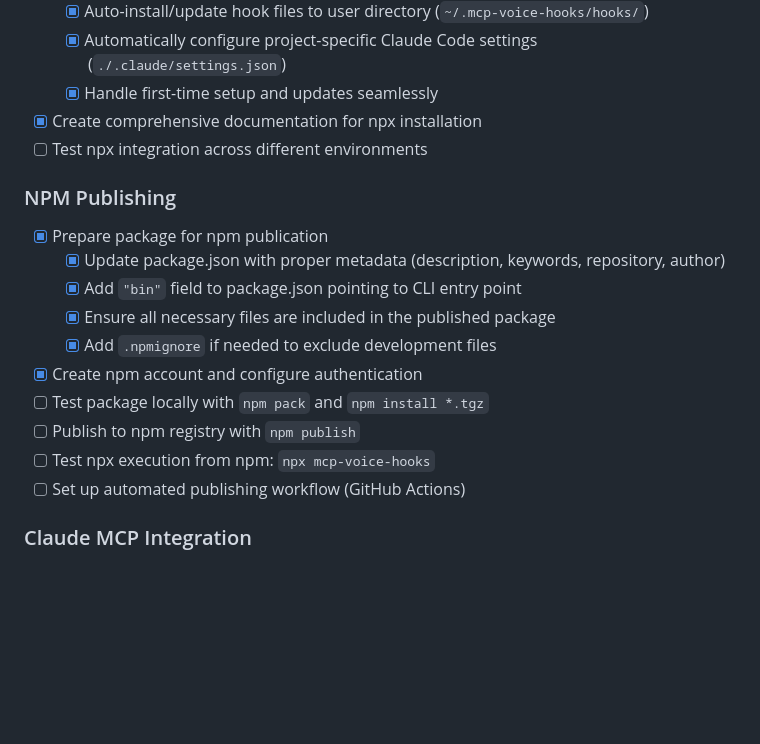
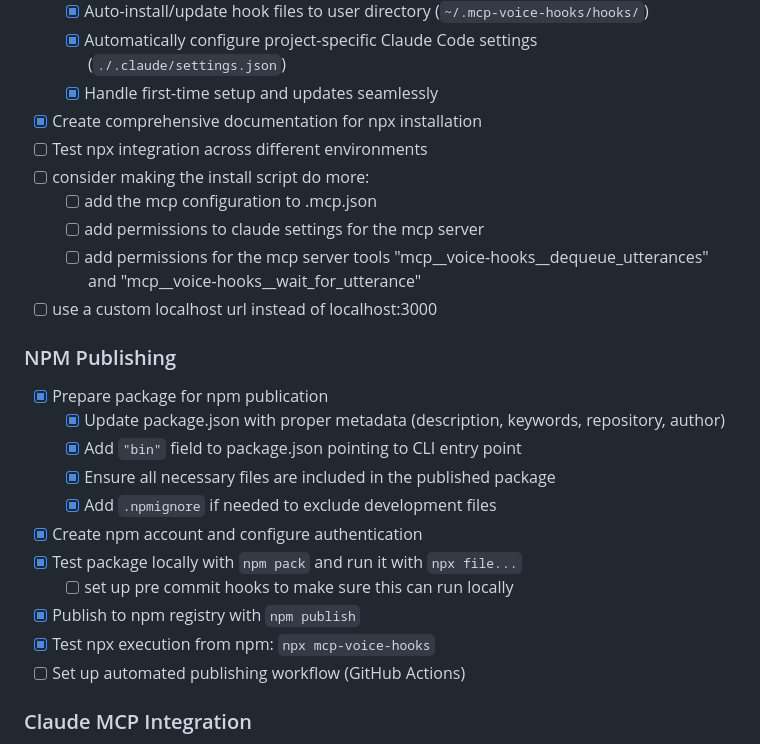
Before and after one commit to regevbr/mcp-voice-hooks, a Markdown page: roadmap.md, the part around the change. Drawn GitHub-style; blank space fills up the shorter version.

Commit message:
update roadmap

```diff
--- a/roadmap.md
+++ b/roadmap.md
@@ -168,6 +168,11 @@ Create an MCP server that enables real-time voice interaction with Claude Code a
   - [x] Handle first-time setup and updates seamlessly
 - [x] Create comprehensive documentation for npx installation
 - [ ] Test npx integration across different environments
+- [ ] consider making the install script do more:
+  - [ ] add the mcp configuration to .mcp.json
+  - [ ] add permissions to claude settings for the mcp server
+  - [ ] add permissions for the mcp server tools "mcp__voice-hooks__dequeue_utterances" and "mcp__voice-hooks__wait_for_utterance"
+- [ ] use a custom localhost url instead of localhost:3000
 
 ### NPM Publishing
 
@@ -177,9 +182,10 @@ Create an MCP server that enables real-time voice interaction with Claude Code a
   - [x] Ensure all necessary files are included in the published package
   - [x] Add `.npmignore` if needed to exclude development files
 - [x] Create npm account and configure authentication
-- [ ] Test package locally with `npm pack` and `npm install *.tgz`
-- [ ] Publish to npm registry with `npm publish`
-- [ ] Test npx execution from npm: `npx mcp-voice-hooks`
+- [x] Test package locally with `npm pack` and run it with `npx file...`
+  - [ ] set up pre commit hooks to make sure this can run locally
+- [x] Publish to npm registry with `npm publish`
+- [x] Test npx execution from npm: `npx mcp-voice-hooks`
 - [ ] Set up automated publishing workflow (GitHub Actions)
 
 ### Claude MCP Integration
```
Also changed, not shown: README.md (+1 -1 lines).
